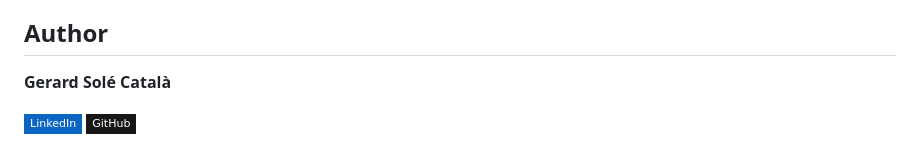
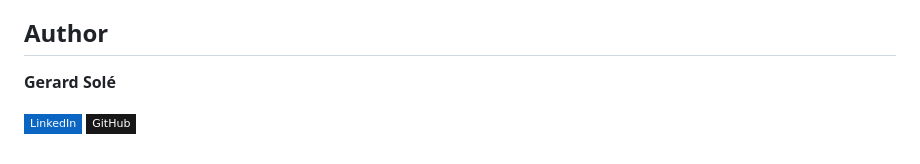
Before and after one commit to GerardSole/Vector-Space-Explorer, a Markdown page: README.md, the part around the change. GitHub-like rendering; badges without logos.

```diff
--- a/README.md
+++ b/README.md
@@ -73,7 +73,7 @@ This project is intentionally a *simulation* of a vector database — the "embed
 
 ## Author
 
-**Gerard Solé Català**
+**Gerard Solé**
 
 [![LinkedIn](https://img.shields.io/badge/LinkedIn-0A66C2?style=flat-square&logo=linkedin&logoColor=white)](https://www.linkedin.com/in/gerard-sol%C3%A9-catal%C3%A0-b11b98256/)
 [![GitHub](https://img.shields.io/badge/GitHub-181717?style=flat-square&logo=github&logoColor=white)](https://github.com/GerardSole)
```
